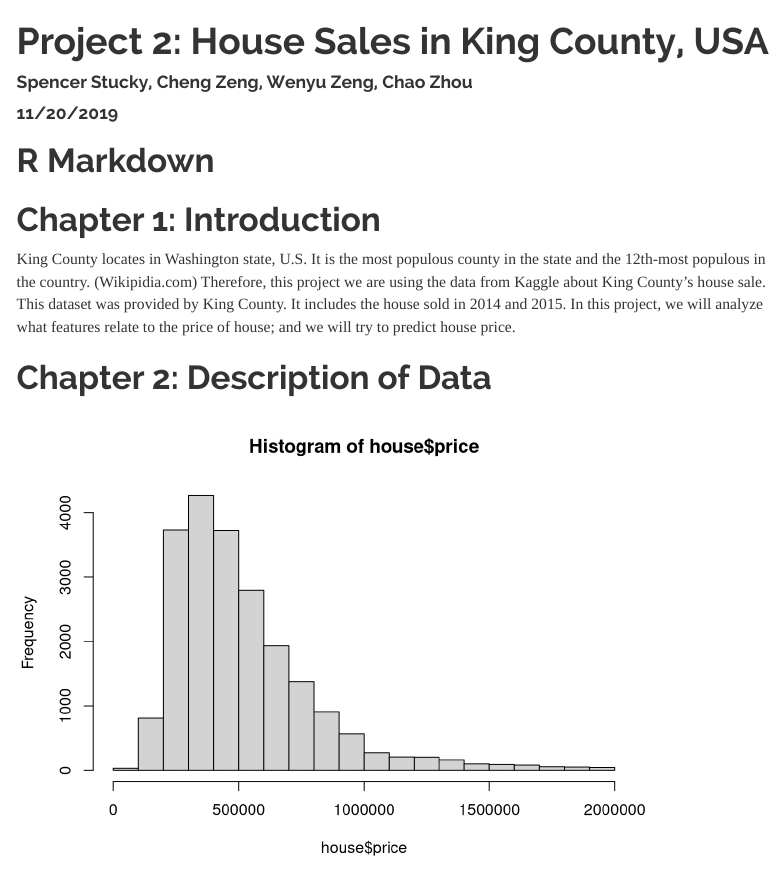
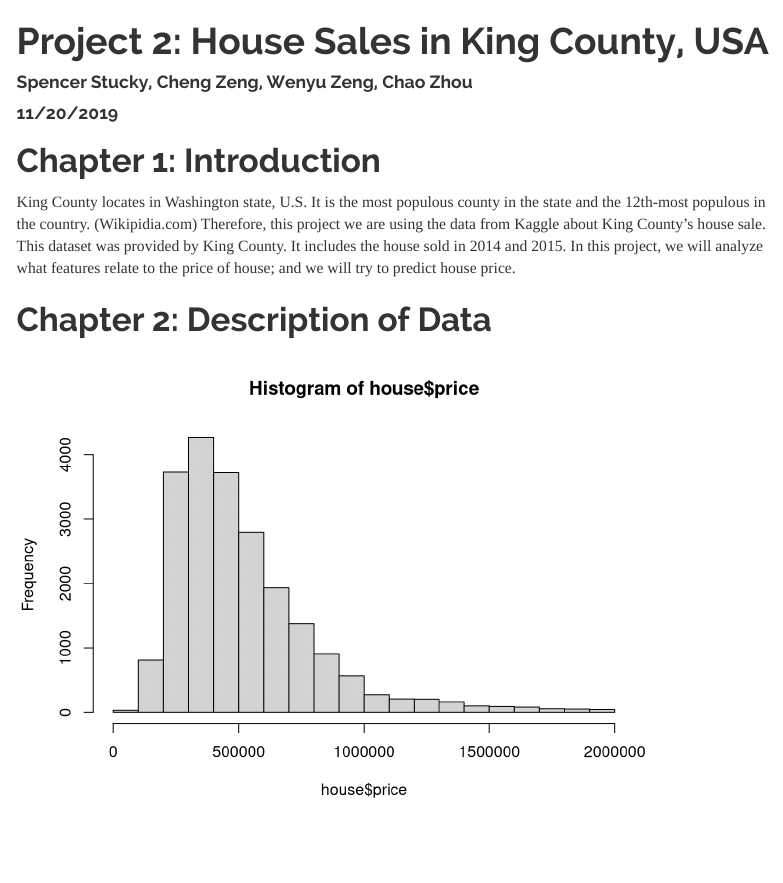
Before and after one commit to Nateczhou/datascience_project2, an R Markdown document (Project 2.Rmd): the page in a window 1100 px wide, from its top. Rendered offline with R 4.5, knitr and Pandoc, with nearby package versions; menus at the side of the page are left out.

Commit message:
Update again

````diff
--- a/Project 2.Rmd
+++ b/Project 2.Rmd
@@ -13,8 +13,6 @@ output:
     toc: yes
     toc_depth: '4'
 ---
-
-# R Markdown
 
 ```{r setup, include=FALSE}
 # include=T, eval=T, echo=T, results='hide'/'asis',..., collapse=F, warning=T, message=T, error=T, cache=T, fig.width=6, fig.height=4, fig.dim=c(6,4) #inches, fig.align='left'/'center','right',
````
